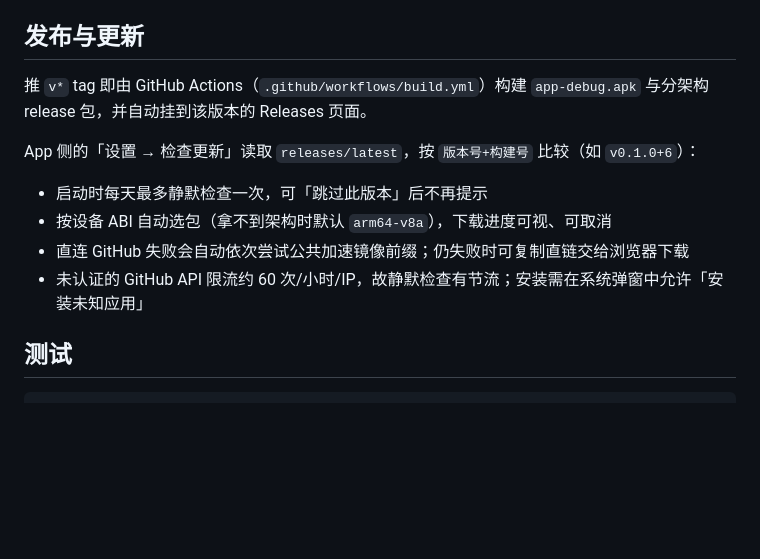
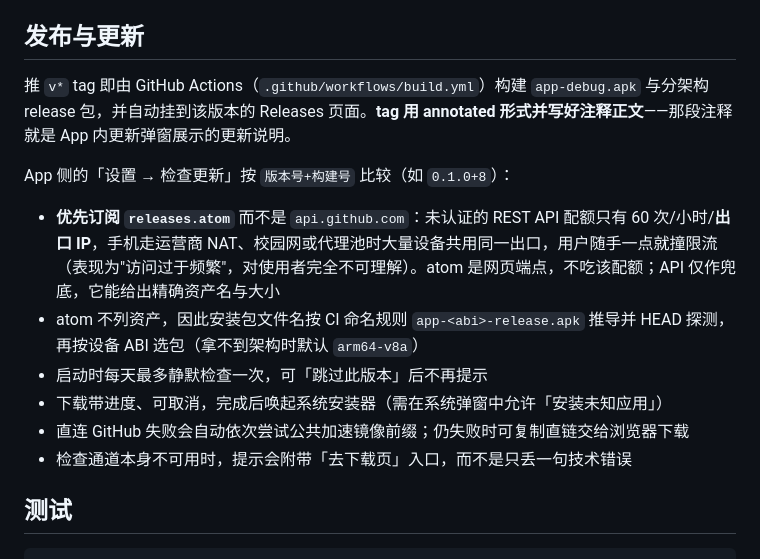
Before and after one commit to urankwong/xso, a Markdown page: README.md, the part around the change. Drawn GitHub-style; blank space fills up the shorter version.

Commit message:
docs: README 说明更新检查改订阅 releases.atom 的原因与选包/退路机制

```diff
--- a/README.md
+++ b/README.md
@@ -65,14 +65,16 @@ cd app && flutter pub get && flutter run
 
 ## 发布与更新
 
-推 `v*` tag 即由 GitHub Actions（`.github/workflows/build.yml`）构建 `app-debug.apk` 与分架构 release 包，并自动挂到该版本的 Releases 页面。
+推 `v*` tag 即由 GitHub Actions（`.github/workflows/build.yml`）构建 `app-debug.apk` 与分架构 release 包，并自动挂到该版本的 Releases 页面。**tag 用 annotated 形式并写好注释正文**——那段注释就是 App 内更新弹窗展示的更新说明。
 
-App 侧的「设置 → 检查更新」读取 `releases/latest`，按 `版本号+构建号` 比较（如 `v0.1.0+6`）：
+App 侧的「设置 → 检查更新」按 `版本号+构建号` 比较（如 `0.1.0+8`）：
 
+- **优先订阅 `releases.atom`** 而不是 `api.github.com`：未认证的 REST API 配额只有 60 次/小时/**出口 IP**，手机走运营商 NAT、校园网或代理池时大量设备共用同一出口，用户随手一点就撞限流（表现为"访问过于频繁"，对使用者完全不可理解）。atom 是网页端点，不吃该配额；API 仅作兜底，它能给出精确资产名与大小
+- atom 不列资产，因此安装包文件名按 CI 命名规则 `app-<abi>-release.apk` 推导并 HEAD 探测，再按设备 ABI 选包（拿不到架构时默认 `arm64-v8a`）
 - 启动时每天最多静默检查一次，可「跳过此版本」后不再提示
-- 按设备 ABI 自动选包（拿不到架构时默认 `arm64-v8a`），下载进度可视、可取消
+- 下载带进度、可取消，完成后唤起系统安装器（需在系统弹窗中允许「安装未知应用」）
 - 直连 GitHub 失败会自动依次尝试公共加速镜像前缀；仍失败时可复制直链交给浏览器下载
-- 未认证的 GitHub API 限流约 60 次/小时/IP，故静默检查有节流；安装需在系统弹窗中允许「安装未知应用」
+- 检查通道本身不可用时，提示会附带「去下载页」入口，而不是只丢一句技术错误
 
 ## 测试
 
```
